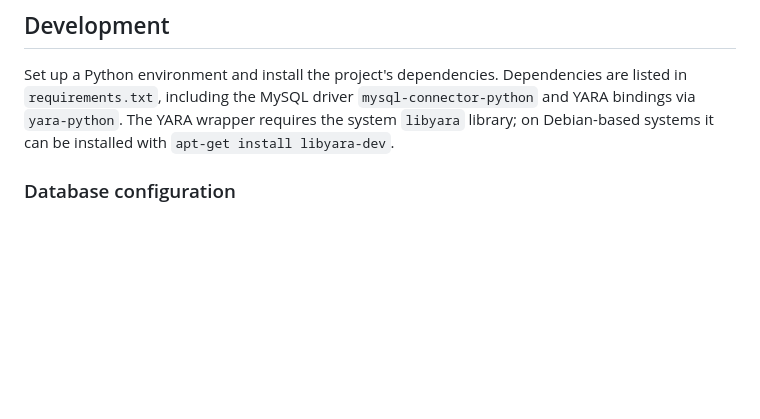
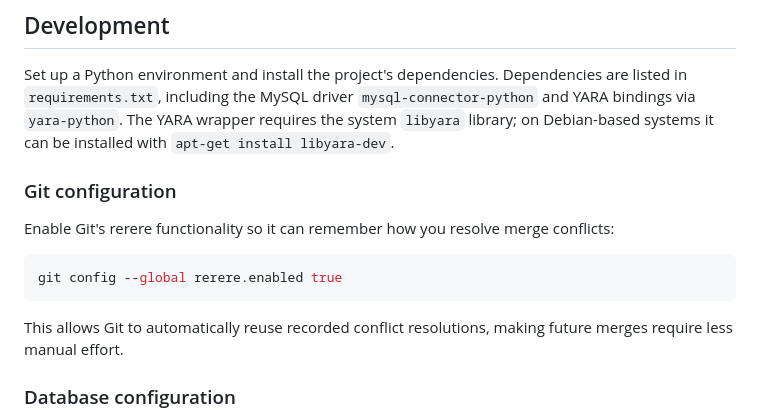
Before and after one commit to kevin-ch-day/Rotterdam, a Markdown page: README.md, the part around the change. Drawn GitHub-style; blank space fills up the shorter version.

Commit message:
docs: recommend enabling git rerere

````diff
--- a/README.md
+++ b/README.md
@@ -55,6 +55,18 @@ Dependencies are listed in `requirements.txt`, including the MySQL driver
 `mysql-connector-python` and YARA bindings via `yara-python`.
 The YARA wrapper requires the system `libyara` library; on Debian-based
 systems it can be installed with `apt-get install libyara-dev`.
+
+### Git configuration
+
+Enable Git's rerere functionality so it can remember how you resolve merge
+conflicts:
+
+```bash
+git config --global rerere.enabled true
+```
+
+This allows Git to automatically reuse recorded conflict resolutions, making
+future merges require less manual effort.
 
 ### Database configuration
 
````
